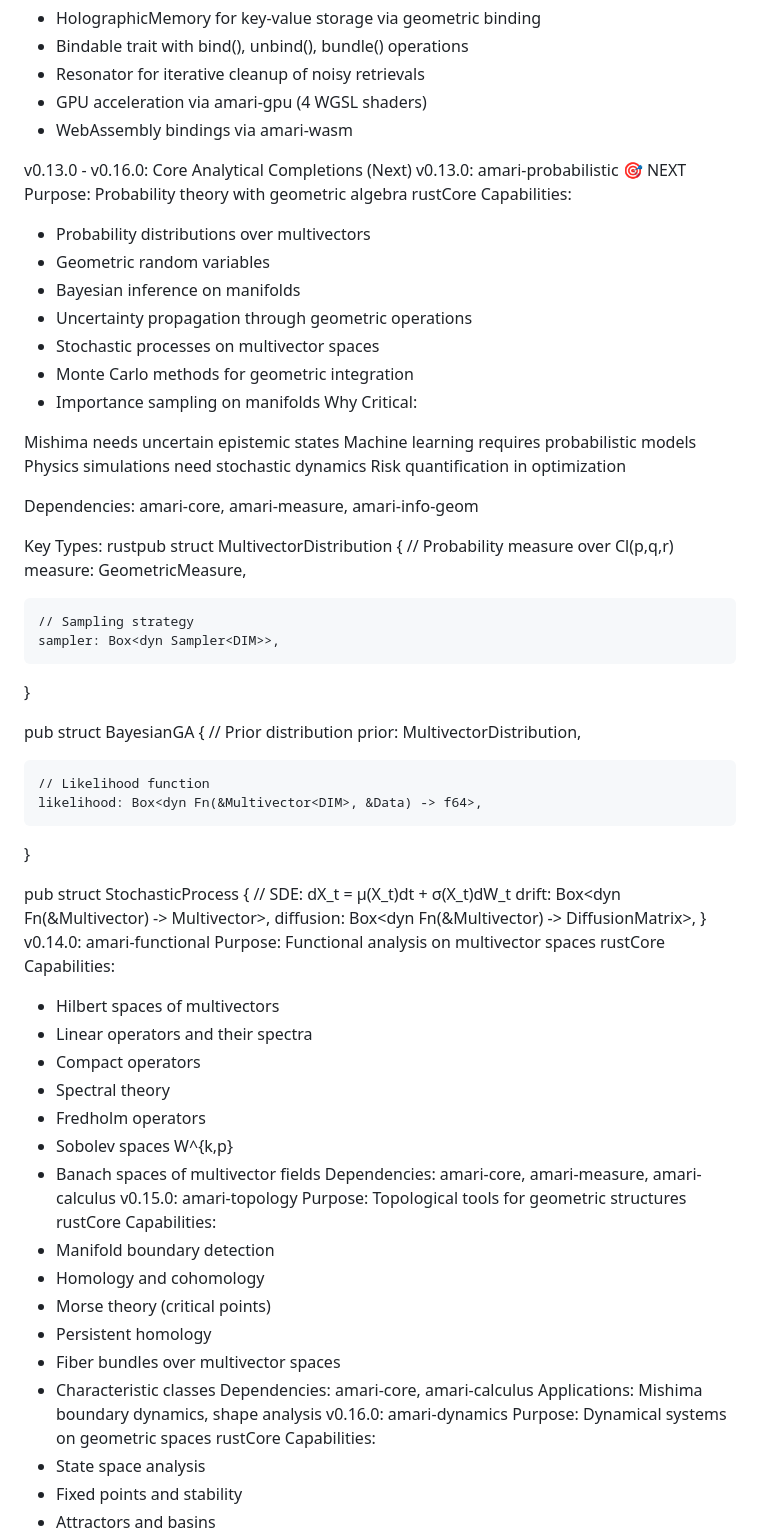
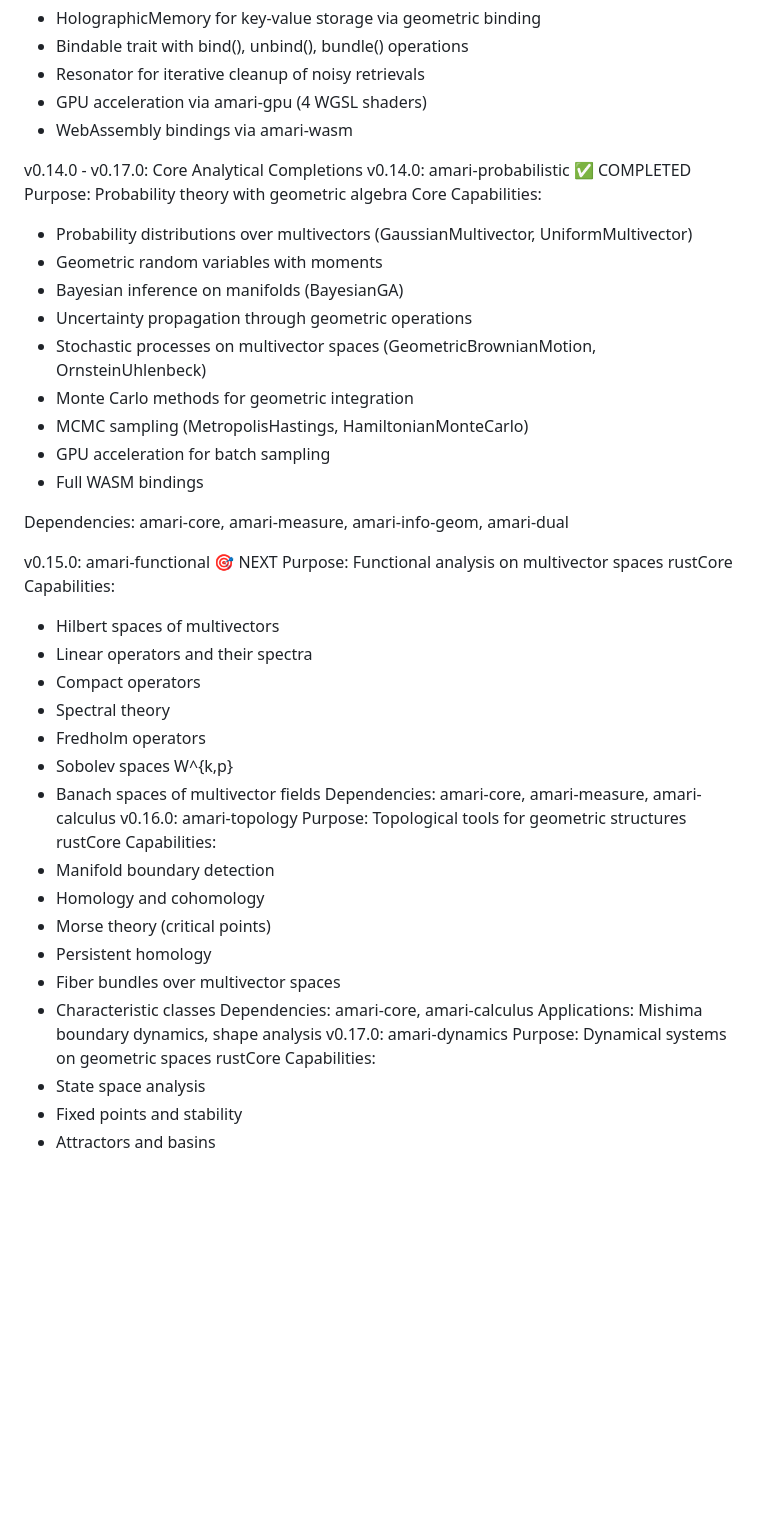
Before and after one commit to justinelliottcobb/Amari, a Markdown page: docs/roadmap/new_roadmap_proposal.md, the part around one of its changes. GitHub-like rendering; blank space fills up the shorter version.

```diff
--- a/docs/roadmap/new_roadmap_proposal.md
+++ b/docs/roadmap/new_roadmap_proposal.md
@@ -131,49 +135,23 @@ rustCore Capabilities:
 - GPU acceleration via amari-gpu (4 WGSL shaders)
 - WebAssembly bindings via amari-wasm
 
-v0.13.0 - v0.16.0: Core Analytical Completions (Next)
-v0.13.0: amari-probabilistic 🎯 NEXT
+v0.14.0 - v0.17.0: Core Analytical Completions
+v0.14.0: amari-probabilistic ✅ COMPLETED
 Purpose: Probability theory with geometric algebra
-rustCore Capabilities:
-- Probability distributions over multivectors
-- Geometric random variables
-- Bayesian inference on manifolds
+Core Capabilities:
+- Probability distributions over multivectors (GaussianMultivector, UniformMultivector)
+- Geometric random variables with moments
+- Bayesian inference on manifolds (BayesianGA)
 - Uncertainty propagation through geometric operations
-- Stochastic processes on multivector spaces
+- Stochastic processes on multivector spaces (GeometricBrownianMotion, OrnsteinUhlenbeck)
 - Monte Carlo methods for geometric integration
-- Importance sampling on manifolds
-Why Critical:
+- MCMC sampling (MetropolisHastings, HamiltonianMonteCarlo)
+- GPU acceleration for batch sampling
+- Full WASM bindings
 
-Mishima needs uncertain epistemic states
-Machine learning requires probabilistic models
-Physics simulations need stochastic dynamics
-Risk quantification in optimization
+Dependencies: amari-core, amari-measure, amari-info-geom, amari-dual
 
-Dependencies: amari-core, amari-measure, amari-info-geom
-
-Key Types:
-rustpub struct MultivectorDistribution<const DIM: usize> {
-    // Probability measure over Cl(p,q,r)
-    measure: GeometricMeasure<DIM>,
-
-    // Sampling strategy
-    sampler: Box<dyn Sampler<DIM>>,
-}
-
-pub struct BayesianGA<const DIM: usize> {
-    // Prior distribution
-    prior: MultivectorDistribution<DIM>,
-
-    // Likelihood function
-    likelihood: Box<dyn Fn(&Multivector<DIM>, &Data) -> f64>,
-}
-
-pub struct StochasticProcess<const DIM: usize> {
-    // SDE: dX_t = μ(X_t)dt + σ(X_t)dW_t
-    drift: Box<dyn Fn(&Multivector<DIM>) -> Multivector<DIM>>,
-    diffusion: Box<dyn Fn(&Multivector<DIM>) -> DiffusionMatrix<DIM>>,
-}
-v0.14.0: amari-functional
+v0.15.0: amari-functional 🎯 NEXT
 Purpose: Functional analysis on multivector spaces
 rustCore Capabilities:
 - Hilbert spaces of multivectors
@@ -184,7 +162,7 @@ rustCore Capabilities:
 - Sobolev spaces W^{k,p}
 - Banach spaces of multivector fields
 Dependencies: amari-core, amari-measure, amari-calculus
-v0.15.0: amari-topology
+v0.16.0: amari-topology
 Purpose: Topological tools for geometric structures
 rustCore Capabilities:
 - Manifold boundary detection
@@ -195,7 +173,7 @@ rustCore Capabilities:
 - Characteristic classes
 Dependencies: amari-core, amari-calculus
 Applications: Mishima boundary dynamics, shape analysis
-v0.16.0: amari-dynamics
+v0.17.0: amari-dynamics
 Purpose: Dynamical systems on geometric spaces
 rustCore Capabilities:
 - State space analysis
```
Also changed, not shown: other parts of docs/roadmap/new_roadmap_proposal.md (+22 -17 lines).
